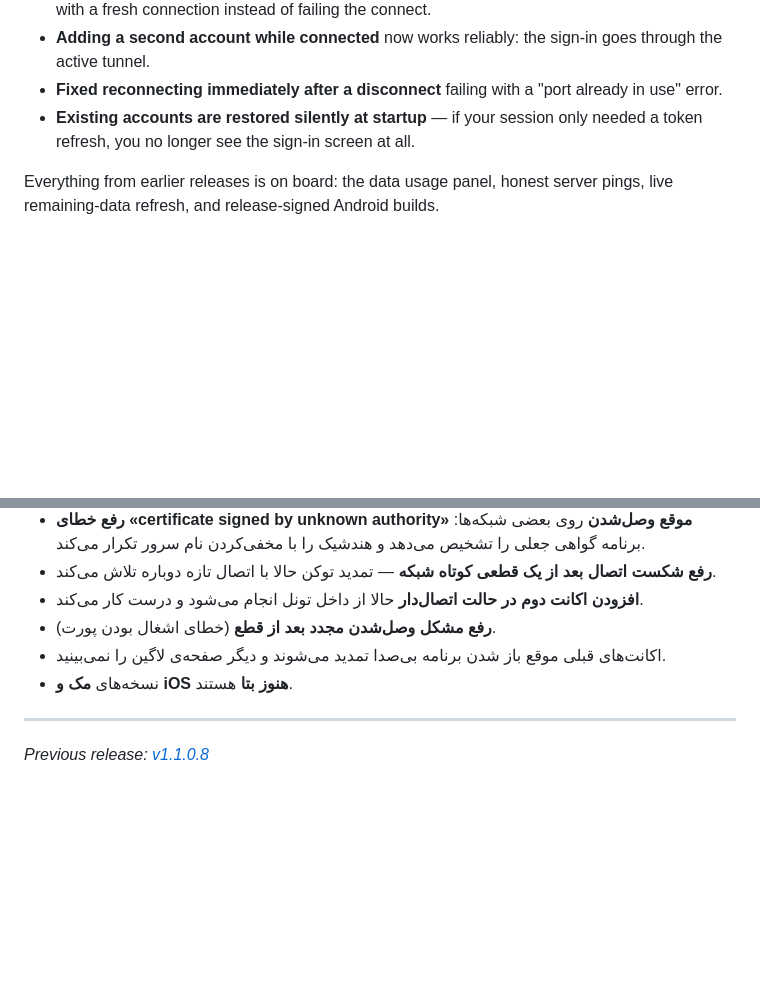
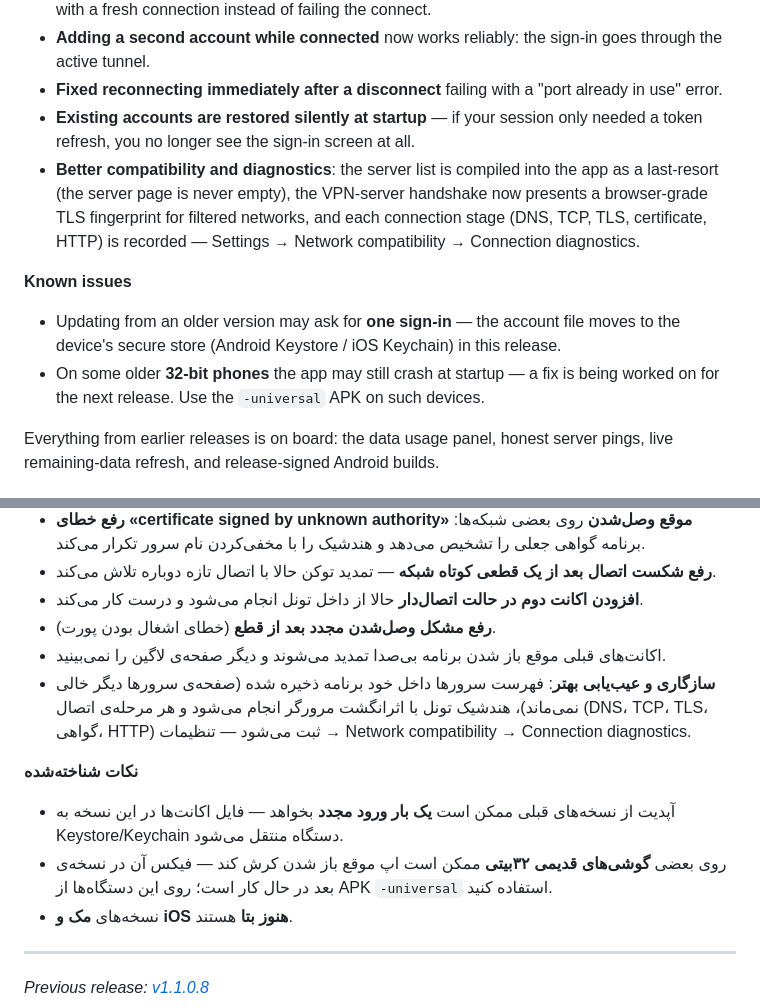
Before and after one commit to Khode-ZeUS/Zeus-VPN, a Markdown page: RELEASE_NOTES.md, 2 parts joined by grey strips. GitHub-like rendering; blank space fills up the shorter version.

Commit message:
Release notes 1.1.0.9: one-time re-login note, known 32-bit issue

```diff
--- a/RELEASE_NOTES.md
+++ b/RELEASE_NOTES.md
@@ -8,6 +8,12 @@
 - **Adding a second account while connected** now works reliably: the sign-in goes through the active tunnel.
 - **Fixed reconnecting immediately after a disconnect** failing with a "port already in use" error.
 - **Existing accounts are restored silently at startup** — if your session only needed a token refresh, you no longer see the sign-in screen at all.
+- **Better compatibility and diagnostics**: the server list is compiled into the app as a last-resort (the server page is never empty), the VPN-server handshake now presents a browser-grade TLS fingerprint for filtered networks, and each connection stage (DNS, TCP, TLS, certificate, HTTP) is recorded — Settings → Network compatibility → Connection diagnostics.
+
+**Known issues**
+
+- Updating from an older version may ask for **one sign-in** — the account file moves to the device's secure store (Android Keystore / iOS Keychain) in this release.
+- On some older **32-bit phones** the app may still crash at startup — a fix is being worked on for the next release. Use the `-universal` APK on such devices.
 
 Everything from earlier releases is on board: the data usage panel, honest server pings, live remaining-data refresh, and release-signed Android builds.
 
@@ -32,6 +38,12 @@ Everything from earlier releases is on board: the data usage panel, honest serve
 - **افزودن اکانت دوم در حالت اتصال‌دار** حالا از داخل تونل انجام می‌شود و درست کار می‌کند.
 - **رفع مشکل وصل‌شدن مجدد بعد از قطع** (خطای اشغال بودن پورت).
 - اکانت‌های قبلی موقع باز شدن برنامه بی‌صدا تمدید می‌شوند و دیگر صفحه‌ی لاگین را نمی‌بینید.
+- **سازگاری و عیب‌یابی بهتر**: فهرست سرورها داخل خود برنامه ذخیره شده (صفحه‌ی سرورها دیگر خالی نمی‌ماند)، هندشیک تونل با اثرانگشت مرورگر انجام می‌شود و هر مرحله‌ی اتصال (DNS، TCP، TLS، گواهی، HTTP) ثبت می‌شود — تنظیمات → Network compatibility → Connection diagnostics.
+
+**نکات شناخته‌شده**
+
+- آپدیت از نسخه‌های قبلی ممکن است **یک بار ورود مجدد** بخواهد — فایل اکانت‌ها در این نسخه به Keystore/Keychain دستگاه منتقل می‌شود.
+- روی بعضی **گوشی‌های قدیمی ۳۲بیتی** ممکن است اپ موقع باز شدن کرش کند — فیکس آن در نسخه‌ی بعد در حال کار است؛ روی این دستگاه‌ها از APK‌ `-universal` استفاده کنید.
 - نسخه‌های **مک و iOS هنوز بتا** هستند.
 
 ---
```
